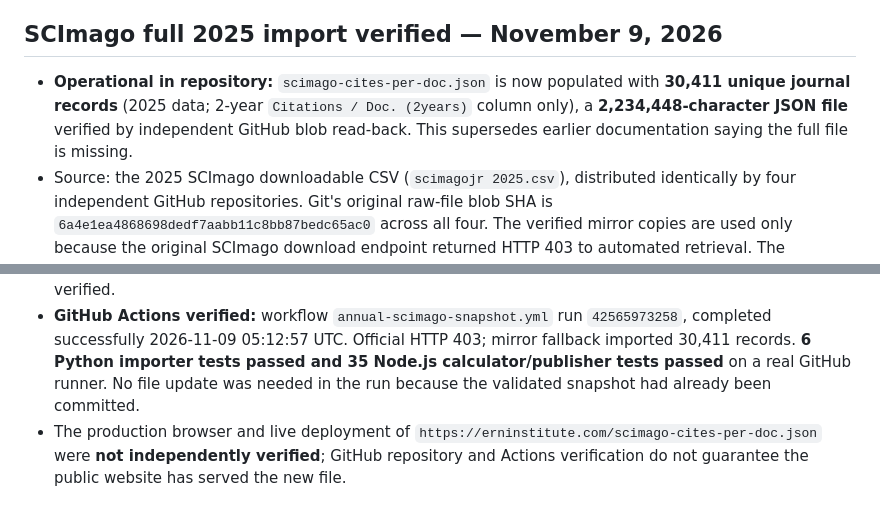
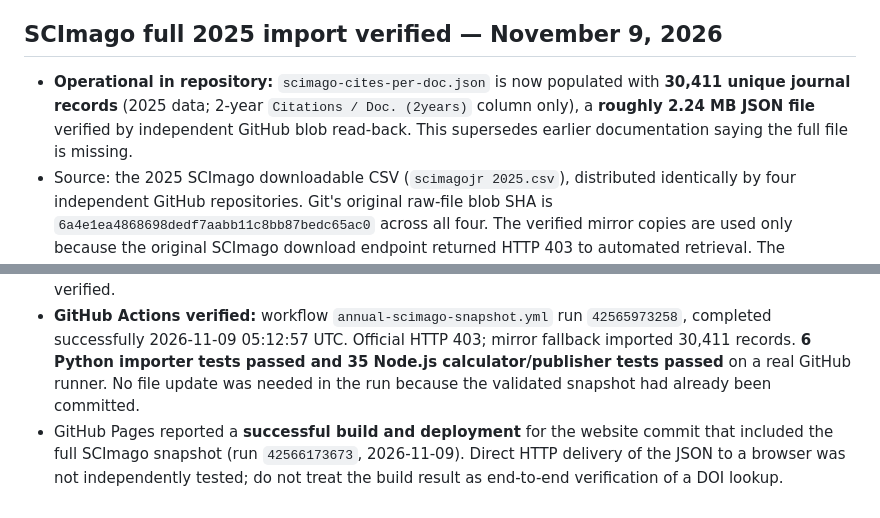
Before and after one commit to ERNinstitute/erninstitute, a Markdown page: README.md, 2 parts joined by grey strips. GitHub-like rendering.

Commit message:
Record deployed GitHub Pages snapshot and latest validated JSON size

```diff
--- a/README.md
+++ b/README.md
@@ -199,10 +199,10 @@ If **the 2-year JIF is unavailable**, the calculator also supports an annual **S
 
 ## SCImago full 2025 import verified — November 9, 2026
 
-- **Operational in repository:** `scimago-cites-per-doc.json` is now populated with **30,411 unique journal records** (2025 data; 2-year `Citations / Doc. (2years)` column only), a **2,234,448-character JSON file** verified by independent GitHub blob read-back. This supersedes earlier documentation saying the full file is missing.
+- **Operational in repository:** `scimago-cites-per-doc.json` is now populated with **30,411 unique journal records** (2025 data; 2-year `Citations / Doc. (2years)` column only), a **roughly 2.24 MB JSON file** verified by independent GitHub blob read-back. This supersedes earlier documentation saying the full file is missing.
 - Source: the 2025 SCImago downloadable CSV (`scimagojr 2025.csv`), distributed identically by four independent GitHub repositories. Git's original raw-file blob SHA is `6a4e1ea4868698dedf7aabb11c8bb87bedc65ac0` across all four. The verified mirror copies are used only because the original SCImago download endpoint returned HTTP 403 to automated retrieval. The snapshot retains source and mirror provenance and cites `https://www.scimagojr.com/`.
 - The imported dataset contained 32,193 records overall: 1,781 non-journal sources, 30,411 valid unique journals, and one journal row missing an admissible identifier or metric. The calculator matches a unique title and ISSN (if supplied), then correctly labels the fallback **SCImago Cites per Doc. (2 years)** instead of calling it a JIF. If a verified publisher JIF exists, the JIF takes priority.
 - Reproducible example: **Neuropsychologia** has SCImago 2025 Cites per Doc (2 years) of **2.51**, source ID `18009`, ISSN `0028-3932`; using the previously displayed article rate of 5.12 citations/year gives a Now vs. SCImago comparison of **2.04**. This is distinct from the 2025 JIF comparison (2.5, ratio 2.05).
 - `scripts/import_scimago.py` now tries the official SCImago CSV first. If blocked, it requires **two independently hosted identical GitHub mirror files**, with SHA256 identity checking, year check and an exact Git blob SHA pin for the 2025 edition; incomplete or mismatched files are rejected. An annual GitHub Actions workflow remains scheduled; new future editions cannot be assumed available until verified.
 - **GitHub Actions verified:** workflow `annual-scimago-snapshot.yml` run `42565973258`, completed successfully 2026-11-09 05:12:57 UTC. Official HTTP 403; mirror fallback imported 30,411 records. **6 Python importer tests passed and 35 Node.js calculator/publisher tests passed** on a real GitHub runner. No file update was needed in the run because the validated snapshot had already been committed.
-- The production browser and live deployment of `https://erninstitute.com/scimago-cites-per-doc.json` were **not independently verified**; GitHub repository and Actions verification do not guarantee the public website has served the new file.
+- GitHub Pages reported a **successful build and deployment** for the website commit that included the full SCImago snapshot (run `42566173673`, 2026-11-09). Direct HTTP delivery of the JSON to a browser was not independently tested; do not treat the build result as end-to-end verification of a DOI lookup.
```
